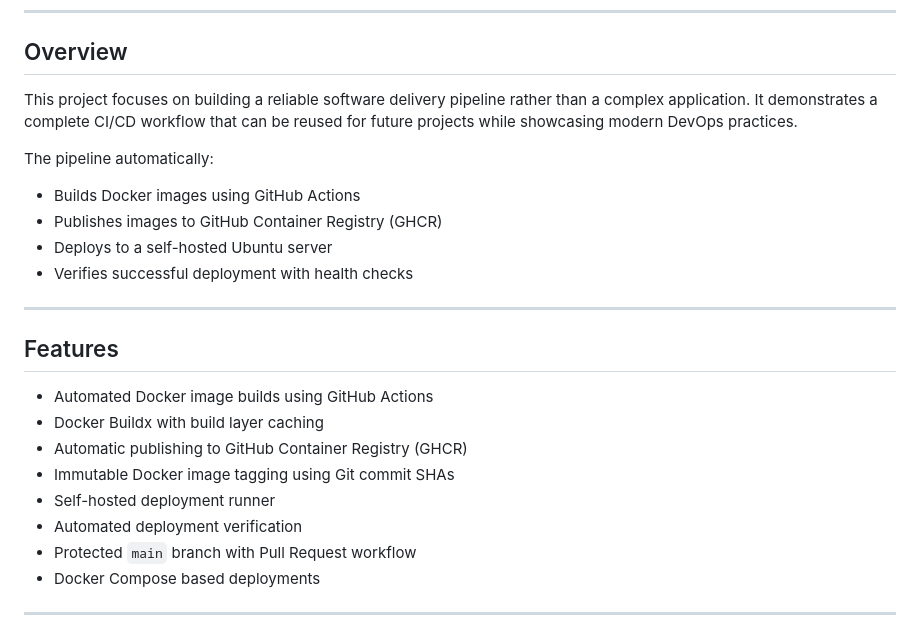
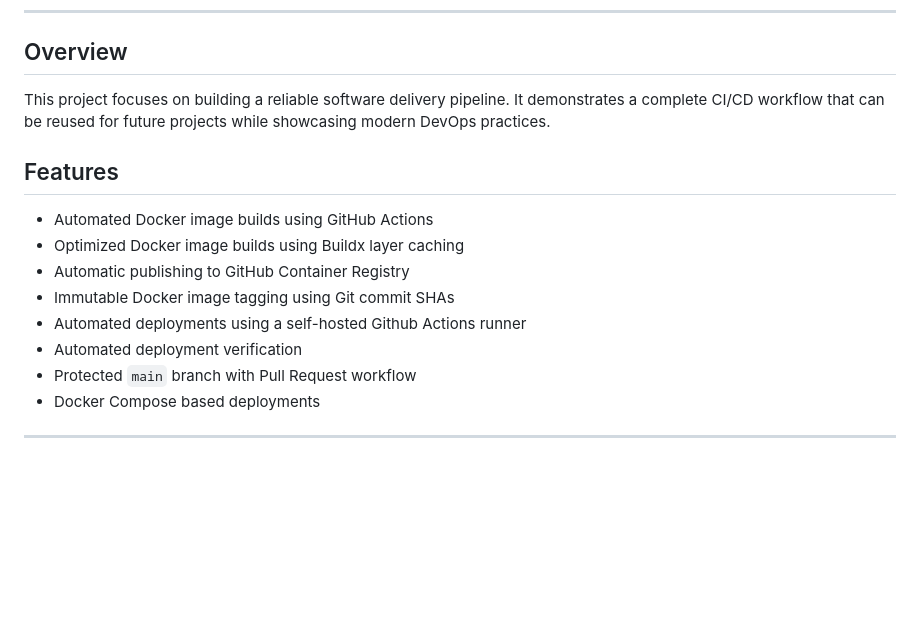
Before and after one commit to ChessPieceCat/cicd-demo, a Markdown page: README.md, the part around one of its changes. GitHub-like rendering; blank space fills up the shorter version.

```diff
--- a/README.md
+++ b/README.md
@@ -18,24 +18,15 @@ The goal of this project is to demonstrate a modern deployment workflow that aut
 
 ## Overview
 
-This project focuses on building a reliable software delivery pipeline rather than a complex application. It demonstrates a complete CI/CD workflow that can be reused for future projects while showcasing modern DevOps practices.
-
-The pipeline automatically:
-
-* Builds Docker images using GitHub Actions
-* Publishes images to GitHub Container Registry (GHCR)
-* Deploys to a self-hosted Ubuntu server
-* Verifies successful deployment with health checks
-
----
+This project focuses on building a reliable software delivery pipeline. It demonstrates a complete CI/CD workflow that can be reused for future projects while showcasing modern DevOps practices.
 
 ## Features
 
 * Automated Docker image builds using GitHub Actions
-* Docker Buildx with build layer caching
-* Automatic publishing to GitHub Container Registry (GHCR)
+* Optimized Docker image builds using Buildx layer caching
+* Automatic publishing to GitHub Container Registry
 * Immutable Docker image tagging using Git commit SHAs
-* Self-hosted deployment runner
+* Automated deployments using a self-hosted Github Actions runner
 * Automated deployment verification
 * Protected `main` branch with Pull Request workflow
 * Docker Compose based deployments
```
Also changed, not shown: other parts of README.md (+13 -15 lines).
